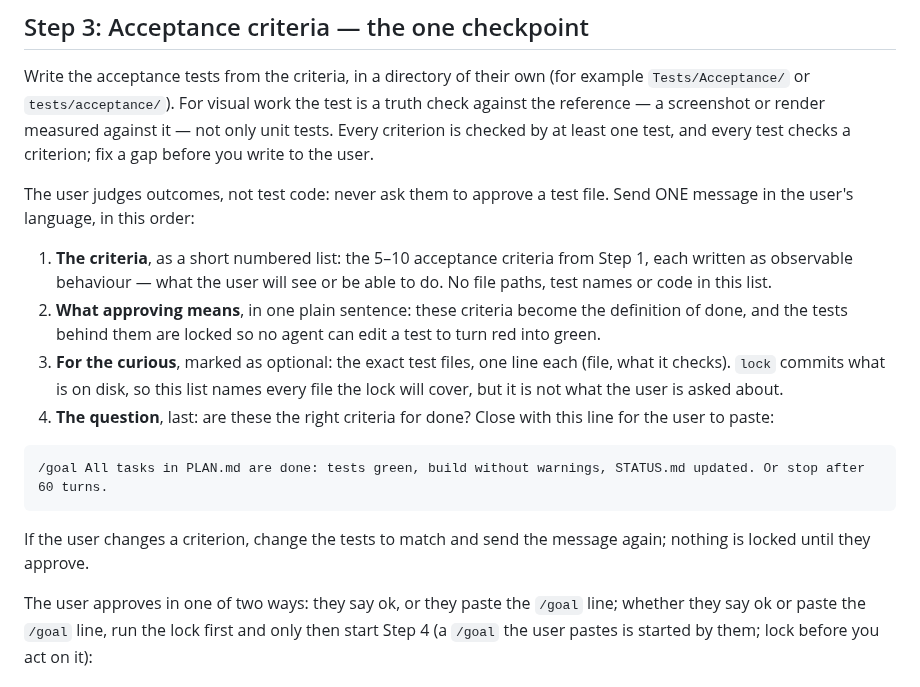
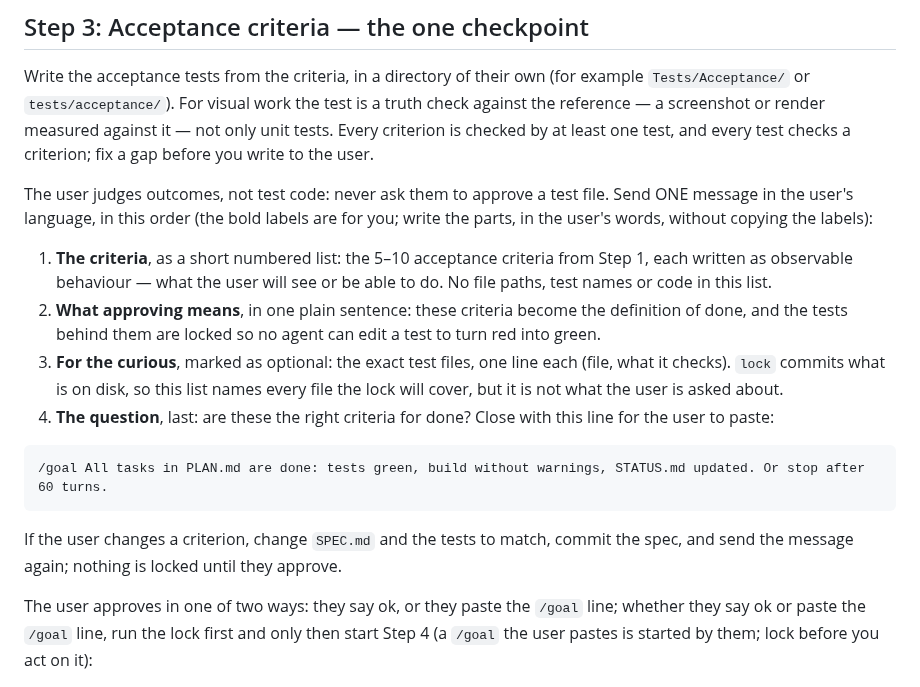
Before and after one commit to Paretofilm/superpowers-gstack, a Markdown page: skills/vibe/SKILL.md, the part around the change. Drawn GitHub-style.

Commit message:
fix(vibe): a changed criterion updates SPEC.md too; the message labels are for the agent
Co-Authored-By: Claude Opus 5.5 <noreply@anthropic.com>

````diff
--- a/skills/vibe/SKILL.md
+++ b/skills/vibe/SKILL.md
@@ -112,7 +112,8 @@ tests. Every criterion is checked by at least one test, and every test checks a
 criterion; fix a gap before you write to the user.
 
 The user judges outcomes, not test code: never ask them to approve a test file. Send
-ONE message in the user's language, in this order:
+ONE message in the user's language, in this order (the bold labels are for you; write
+the parts, in the user's words, without copying the labels):
 
 1. **The criteria**, as a short numbered list: the 5–10 acceptance criteria from Step 1,
    each written as observable behaviour — what the user will see or be able to do. No
@@ -130,8 +131,8 @@ ONE message in the user's language, in this order:
 /goal All tasks in PLAN.md are done: tests green, build without warnings, STATUS.md updated. Or stop after 60 turns.
 ```
 
-If the user changes a criterion, change the tests to match and send the message again;
-nothing is locked until they approve.
+If the user changes a criterion, change `SPEC.md` and the tests to match, commit the
+spec, and send the message again; nothing is locked until they approve.
 
 The user approves in one of two ways: they say ok, or they paste the `/goal` line;
 whether they say ok or paste the `/goal` line, run the lock first and only then start
````
